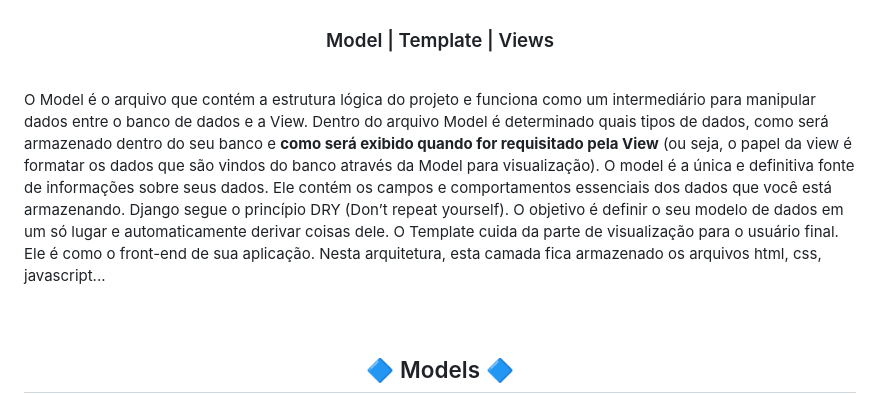
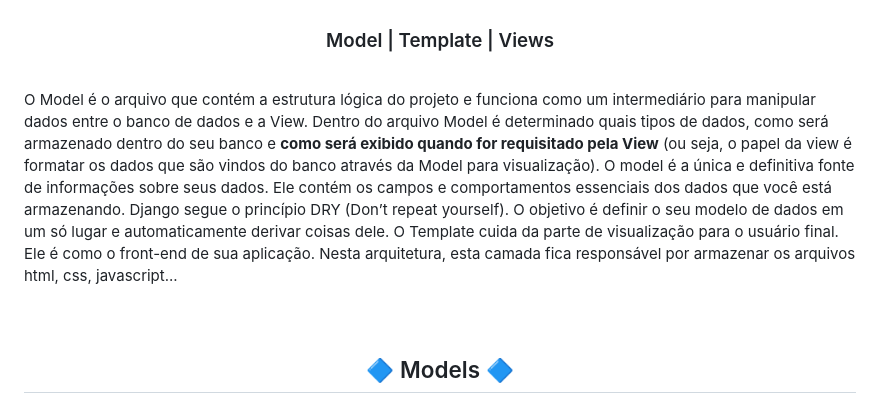
Before and after one commit to romulodeoliveirapython/Phonebook-Django, a Markdown page: README.md, the part around the change. Drawn GitHub-style.

```diff
--- a/README.md
+++ b/README.md
@@ -163,7 +163,7 @@ Mas é necessário instalar o driver mysqlclient que é uma interface para o ser
 <h3 align="center">Model | Template | Views</h3>
 
 <br>
-O Model é o arquivo que contém a estrutura lógica do projeto e funciona como um intermediário para manipular dados entre o banco de dados e a View. Dentro do arquivo Model é determinado quais tipos de dados, como será armazenado dentro do seu banco e <b>como será exibido quando for requisitado pela View</b> (ou seja, o papel da view é formatar os dados que são vindos do banco através da Model para visualização). O model é a única e definitiva fonte de informações sobre seus dados. Ele contém os campos e comportamentos essenciais dos dados que você está armazenando. Django segue o princípio DRY (Don’t repeat yourself). O objetivo é definir o seu modelo de dados em um só lugar e automaticamente derivar coisas dele. O Template cuida da parte de visualização para o usuário final. Ele é como o front-end de sua aplicação. Nesta arquitetura, esta camada fica armazenado os arquivos html, css, javascript...
+O Model é o arquivo que contém a estrutura lógica do projeto e funciona como um intermediário para manipular dados entre o banco de dados e a View. Dentro do arquivo Model é determinado quais tipos de dados, como será armazenado dentro do seu banco e <b>como será exibido quando for requisitado pela View</b> (ou seja, o papel da view é formatar os dados que são vindos do banco através da Model para visualização). O model é a única e definitiva fonte de informações sobre seus dados. Ele contém os campos e comportamentos essenciais dos dados que você está armazenando. Django segue o princípio DRY (Don’t repeat yourself). O objetivo é definir o seu modelo de dados em um só lugar e automaticamente derivar coisas dele. O Template cuida da parte de visualização para o usuário final. Ele é como o front-end de sua aplicação. Nesta arquitetura, esta camada fica responsável por armazenar os arquivos html, css, javascript...
 
 <br>
 <br>
```
